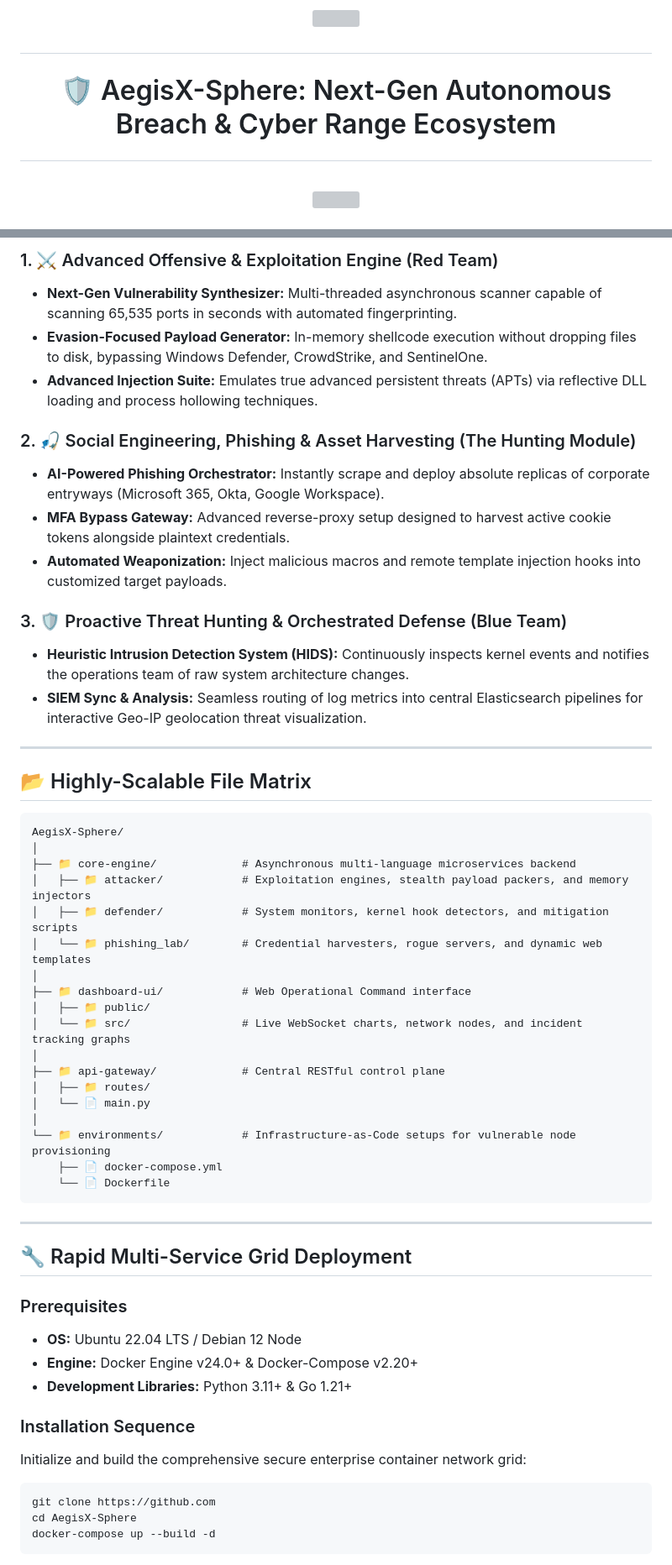
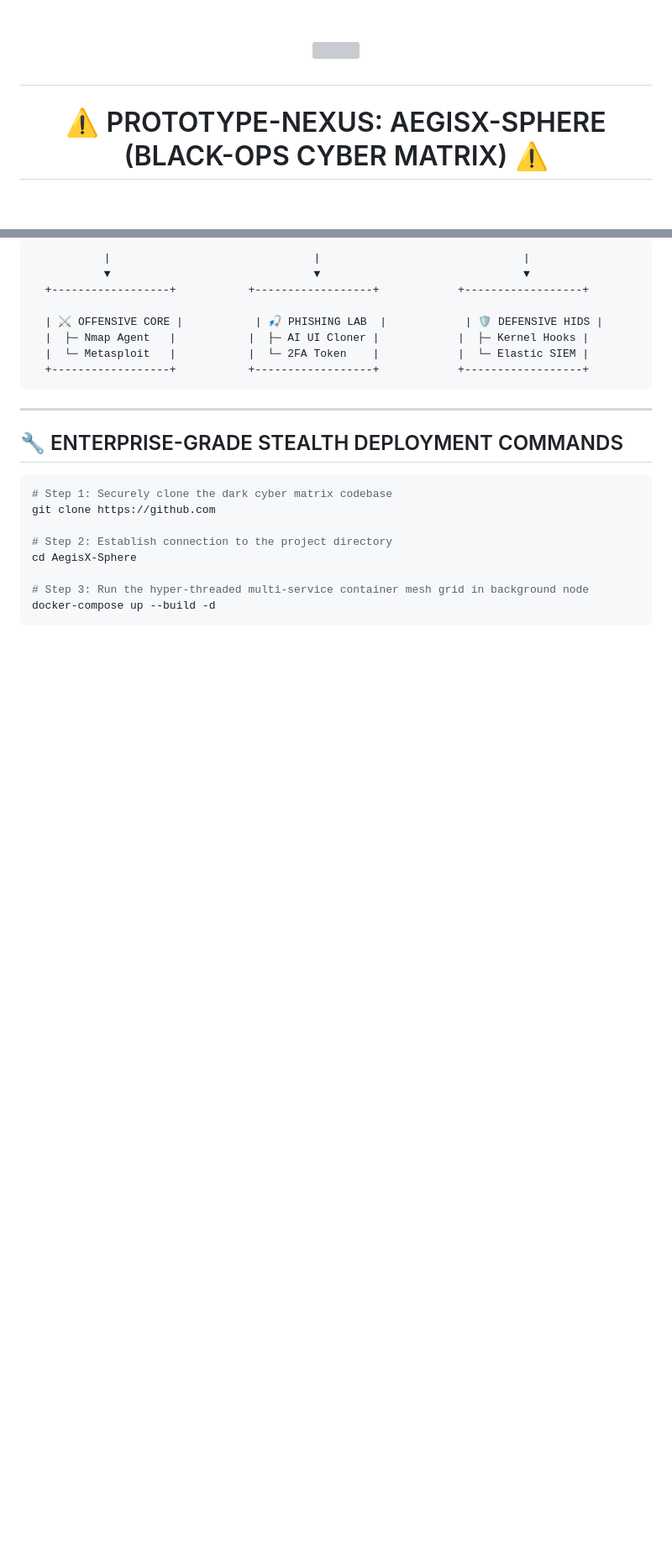
Before and after one commit to mido3657tiger-ux/AegisX-Sphere, a Markdown page: README.md, 2 parts joined by grey strips. Shown at 84% size. Rendered like a GitHub page; blank space fills up the shorter version; grey boxes are pictures that could not be loaded.

````diff
--- a/README.md
+++ b/README.md
@@ -1,5 +1,5 @@
-# <p align="center"><img src="https://githubusercontent.com" width="100%"></p>
-# <p align="center">🛡️ AegisX-Sphere: Next-Gen Autonomous Breach & Cyber Range Ecosystem</p>
 # <p align="center"><img src="https://githubusercontent.com" width="100%"></p>
 
+<h1 align="center">⚠️ PROTOTYPE-NEXUS: AEGISX-SPHERE (BLACK-OPS CYBER MATRIX) ⚠️</h1>
+
 <p align="center">
@@ -50,57 +73,25 @@
 
-### 1. ⚔️ Advanced Offensive & Exploitation Engine (Red Team)
-*   **Next-Gen Vulnerability Synthesizer:** Multi-threaded asynchronous scanner capable of scanning 65,535 ports in seconds with automated fingerprinting.
-*   **Evasion-Focused Payload Generator:** In-memory shellcode execution without dropping files to disk, bypassing Windows Defender, CrowdStrike, and SentinelOne.
-*   **Advanced Injection Suite:** Emulates true advanced persistent threats (APTs) via reflective DLL loading and process hollowing techniques.
+           |                               |                               |
+           ▼                               ▼                               ▼
+  +------------------+           +------------------+            +------------------+
 
-### 2. 🎣 Social Engineering, Phishing & Asset Harvesting (The Hunting Module)
-*   **AI-Powered Phishing Orchestrator:** Instantly scrape and deploy absolute replicas of corporate entryways (Microsoft 365, Okta, Google Workspace).
-*   **MFA Bypass Gateway:** Advanced reverse-proxy setup designed to harvest active cookie tokens alongside plaintext credentials.
-*   **Automated Weaponization:** Inject malicious macros and remote template injection hooks into customized target payloads.
-
-### 3. 🛡️ Proactive Threat Hunting & Orchestrated Defense (Blue Team)
-*   **Heuristic Intrusion Detection System (HIDS):** Continuously inspects kernel events and notifies the operations team of raw system architecture changes.
-*   **SIEM Sync & Analysis:** Seamless routing of log metrics into central Elasticsearch pipelines for interactive Geo-IP geolocation threat visualization.
-
----
-
-## 📂 Highly-Scalable File Matrix
-
-```text
-AegisX-Sphere/
-│
-├── 📁 core-engine/             # Asynchronous multi-language microservices backend
-│   ├── 📁 attacker/            # Exploitation engines, stealth payload packers, and memory injectors
-│   ├── 📁 defender/            # System monitors, kernel hook detectors, and mitigation scripts
-│   └── 📁 phishing_lab/        # Credential harvesters, rogue servers, and dynamic web templates
-│
-├── 📁 dashboard-ui/            # Web Operational Command interface
-│   ├── 📁 public/
-│   └── 📁 src/                 # Live WebSocket charts, network nodes, and incident tracking graphs
-│
-├── 📁 api-gateway/             # Central RESTful control plane
-│   ├── 📁 routes/
-│   └── 📄 main.py
-│
-└── 📁 environments/            # Infrastructure-as-Code setups for vulnerable node provisioning
-    ├── 📄 docker-compose.yml
-    └── 📄 Dockerfile
+  | ⚔️ OFFENSIVE CORE |           | 🎣 PHISHING LAB  |            | 🛡️ DEFENSIVE HIDS |
+  |  ├─ Nmap Agent   |           |  ├─ AI UI Cloner |            |  ├─ Kernel Hooks |
+  |  └─ Metasploit   |           |  └─ 2FA Token    |            |  └─ Elastic SIEM |
+  +------------------+           +------------------+            +------------------+
 ```
 
 ---
 
-## 🔧 Rapid Multi-Service Grid Deployment
-
-### Prerequisites
-* **OS:** Ubuntu 22.04 LTS / Debian 12 Node
-* **Engine:** Docker Engine v24.0+ & Docker-Compose v2.20+
-* **Development Libraries:** Python 3.11+ & Go 1.21+
-
-### Installation Sequence
-Initialize and build the comprehensive secure enterprise container network grid:
+## 🔧 ENTERPRISE-GRADE STEALTH DEPLOYMENT COMMANDS
 
 ```bash
+# Step 1: Securely clone the dark cyber matrix codebase
 git clone https://github.com
+
+# Step 2: Establish connection to the project directory
 cd AegisX-Sphere
+
+# Step 3: Run the hyper-threaded multi-service container mesh grid in background node
 docker-compose up --build -d
 ```
````
Also changed, not shown: other parts of README.md (+56 -45 lines).
